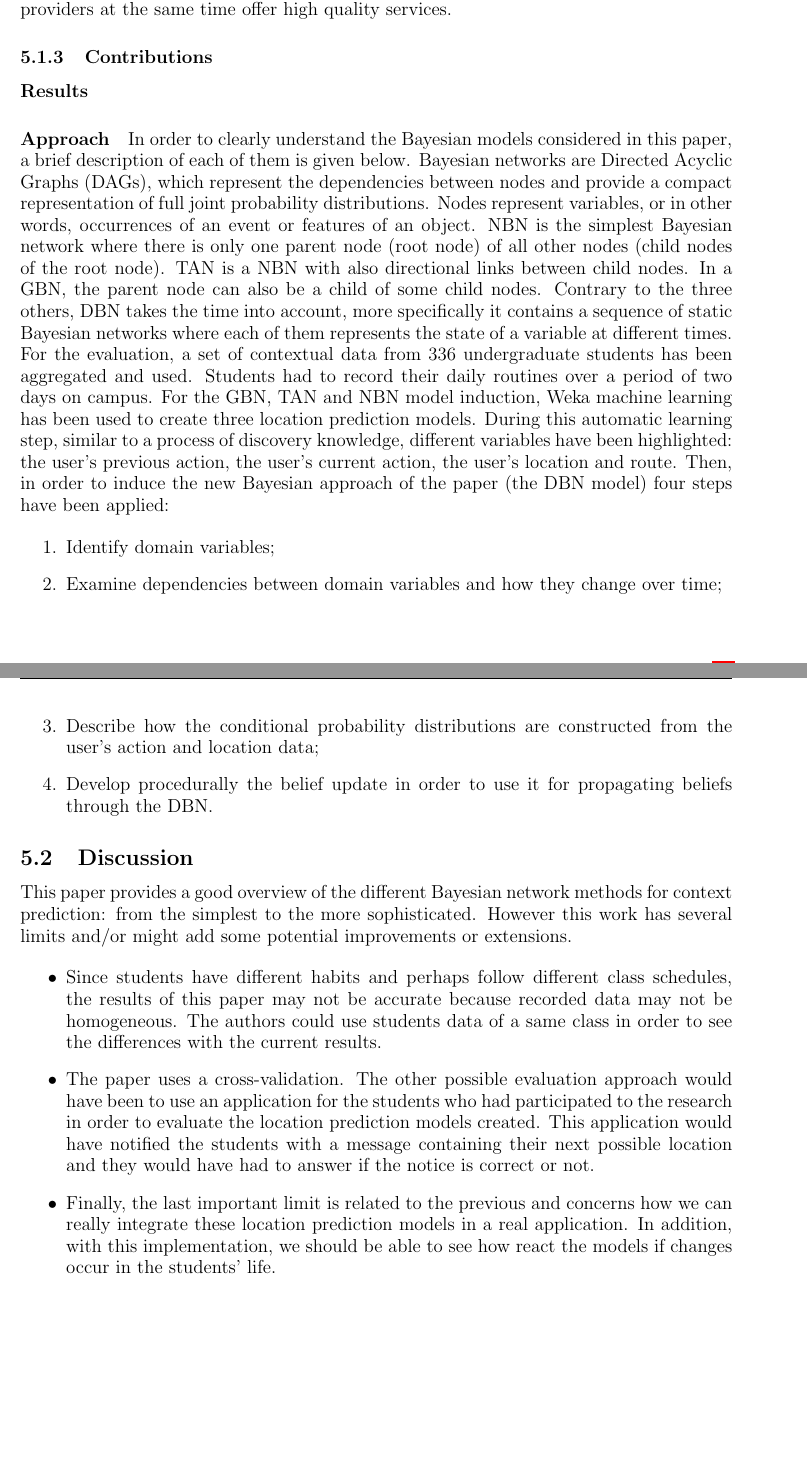
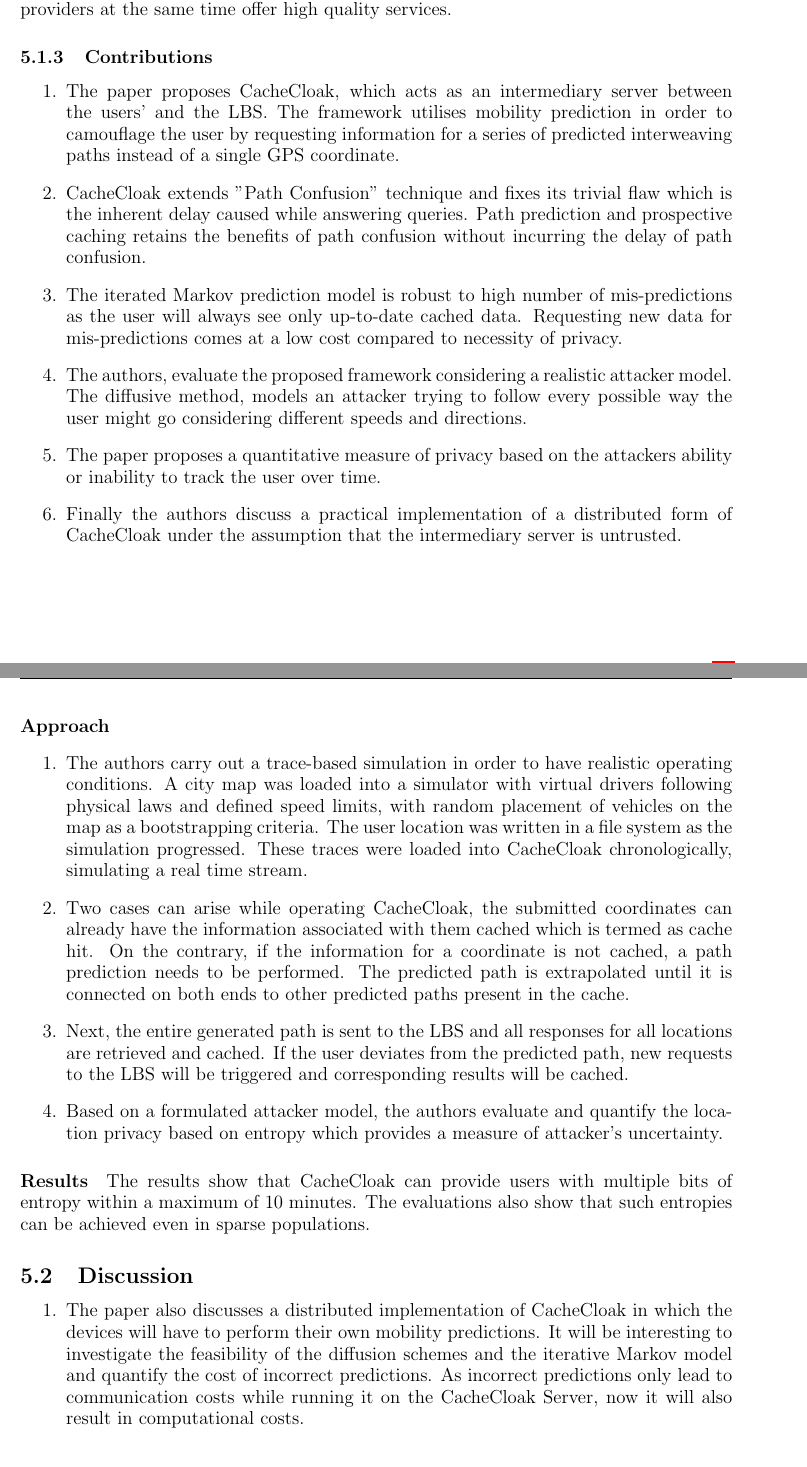
Before and after one commit to vaibhav90/Reading_Exam, a LaTeX document (main.tex, which reads lect4.tex): two parts of pages 10 and 11 of 14, joined at a grey line, cut so that both start at the same text. Compiled offline with pdfLaTeX.

Commit message:
paper 4 up

```diff
--- a/lect4.tex
+++ b/lect4.tex
@@ -26,21 +26,74 @@ offer high quality services.
 
 \subsubsection{Contributions}
 
+\begin{enumerate}
+	\item The paper proposes CacheCloak, which acts as an intermediary server
+	between the users' and the LBS. The framework utilises mobility prediction in
+	order to camouflage the user by requesting information for a series of
+	predicted interweaving paths instead of a single GPS coordinate.
 
+	\item CacheCloak extends "Path Confusion" technique and fixes its trivial
+	flaw which is the inherent delay caused while answering queries. Path
+	prediction and prospective caching retains the benefits of path confusion
+	without incurring the delay of path confusion.
 
+	\item The iterated Markov prediction model is robust to high number of
+	mis-predictions as the user will always see only up-to-date cached data.
+	Requesting new data for mis-predictions comes at a low cost compared to
+	necessity of privacy.
 
-\paragraph{Results}
+	\item The authors, evaluate the proposed framework considering a realistic
+	attacker model. The diffusive method, models an attacker trying to follow
+	every possible way the user might go considering different speeds and
+	directions.
 
+	\item The paper proposes a quantitative measure of privacy based on
+	the attackers ability or inability to track the user over time.
+
+	\item Finally the authors discuss a practical implementation of a distributed
+	form of CacheCloak under the assumption that the intermediary server is
+	untrusted.
+
+\end{enumerate}
 
 
 \paragraph{Approach}
 
-In order to clearly understand the Bayesian models considered in this paper, a brief description of each of them is given below. Bayesian networks are Directed Acyclic Graphs (DAGs), which represent the dependencies between nodes and provide a compact representation of full joint probability distributions. Nodes represent variables, or in other words, occurrences of an event or features of an object. NBN is the simplest Bayesian network where there is only one parent node (root node) of all other nodes (child nodes of the root node). TAN is a NBN with also directional links between child nodes. In a GBN, the parent node can also be a child of some child nodes. Contrary to the three others, DBN takes the time into account, more specifically it contains a sequence of static Bayesian networks where each of them represents the state of a variable at different times.
-For the evaluation, a set of contextual data from 336 undergraduate students has been aggregated and used. Students had to record their daily routines over a period of two days on campus. For the GBN, TAN and NBN model induction, Weka machine learning has been used to create three location prediction models. During this automatic learning step, similar to a process of discovery knowledge, different variables have been highlighted: the user's previous action, the user's current action, the user's location and route. Then, in order to induce the new Bayesian approach of the paper (the DBN model) four steps have been applied:
+\begin{enumerate}
+	\item The authors carry out a trace-based simulation in order to have realistic operating
+	 conditions. A city map was loaded into a simulator with virtual drivers following physical laws
+	 and defined speed limits, with random placement of vehicles on the map as a bootstrapping
+	 criteria. The user location was written in a file system as the simulation progressed. These
+	 traces were loaded into CacheCloak chronologically, simulating a real time stream.
+
+	 \item Two cases can arise while operating CacheCloak, the submitted coordinates can already
+	 have the information associated with them cached which is termed as cache hit. On the contrary,
+	 if the information for a coordinate is not cached, a path prediction needs to be performed. The
+	 predicted path is extrapolated until it is connected on both ends to other predicted paths
+	 present in the cache.
+
+	 \item Next, the entire generated path is sent to the LBS and all responses for all locations
+	 are retrieved and cached. If the user deviates from the predicted path, new requests to the
+	 LBS will be triggered and corresponding results will be cached.
+
+	 \item Based on a formulated attacker model, the authors evaluate and quantify the location
+	 privacy based on entropy which provides a measure of attacker's uncertainty.
+
+
+\end{enumerate}
+
+\paragraph{Results}
+
+The results show that CacheCloak can provide users with multiple bits
+of entropy within a maximum of 10 minutes. The evaluations also show that
+such entropies can be achieved even in sparse populations.
+
+\subsection{Discussion}
 
 \begin{enumerate}
 
-\item Identify domain variables;
-\item Examine dependencies between domain variables and how they change over time;
-\item Describe how the conditional probability distributions are constructed from the user's action and location data;
-\item Develop procedurally the belief update in order to use it for propagating beliefs through the DBN.
+	\item The paper also discusses a distributed implementation of CacheCloak in which the devices
+	will have to perform their own mobility predictions. It will be interesting to investigate the
+	feasibility of the diffusion schemes and the iterative Markov model and quantify the cost of
+	incorrect predictions. As incorrect predictions only lead to communication costs while running
+	it on the CacheCloak Server, now it will also result in computational costs.
@@ -50,13 +107,0 @@ For the evaluation, a set of contextual data from 336 undergraduate students has
-\subsection{Discussion} \label{lect4-disc}
-
-This paper provides a good overview of the different Bayesian network methods for context prediction: from the simplest to the more sophisticated. However this work has several limits and/or might add some potential improvements or extensions.
-
-\begin{itemize}
-
-\item Since students have different habits and perhaps follow different class schedules, the results of this paper may not be accurate because recorded data may not be homogeneous. The authors could use students data of a same class in order to see the differences with the current results.
-
-\item The paper uses a cross-validation. The other possible evaluation approach would have been to use an application for the students who had participated to the research in order to evaluate the location prediction models created. This application would have notified the students with a message containing their next possible location and they would have had to answer if the notice is correct or not.
-
-\item Finally, the last important limit is related to the previous and concerns how we can really integrate these location prediction models in a real application. In addition, with this implementation, we should be able to see how react the models if changes occur in the students' life.
-
-\end{itemize}
```
Also changed, not shown: main.pdf, lect4.tex (11 more changed lines), 4 other files.
